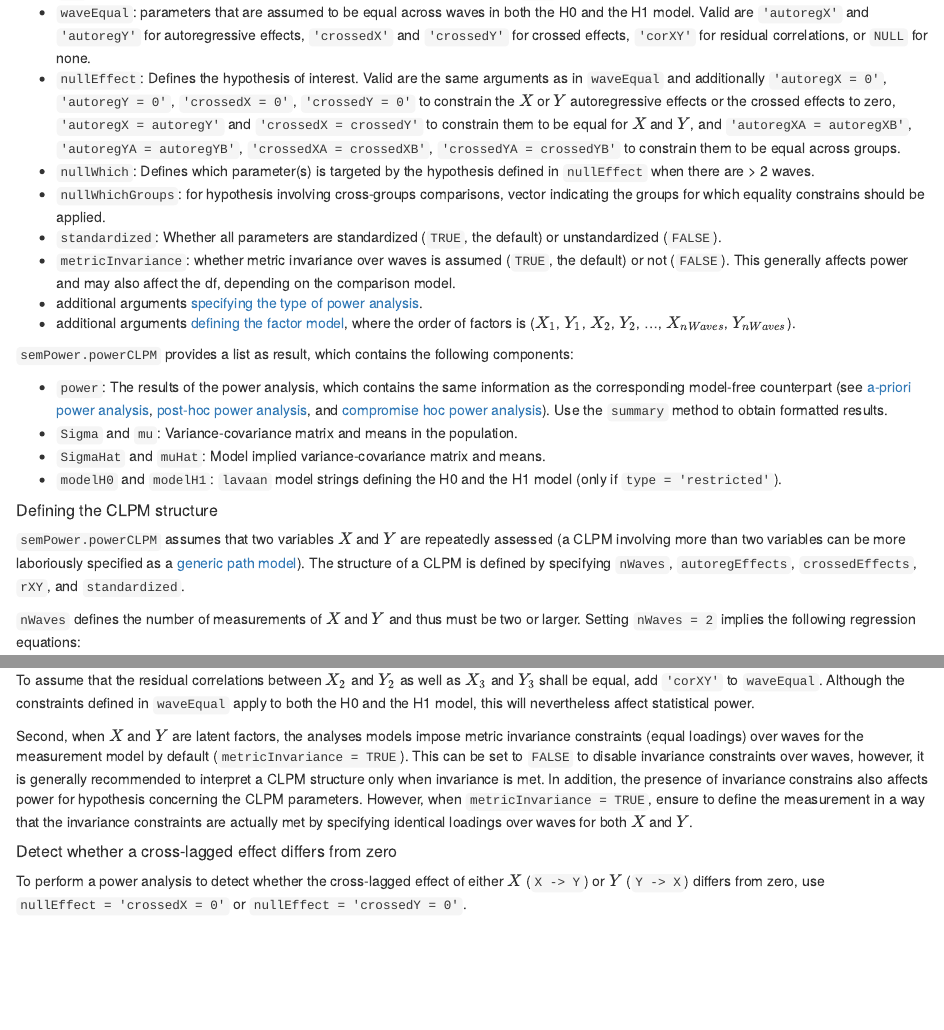
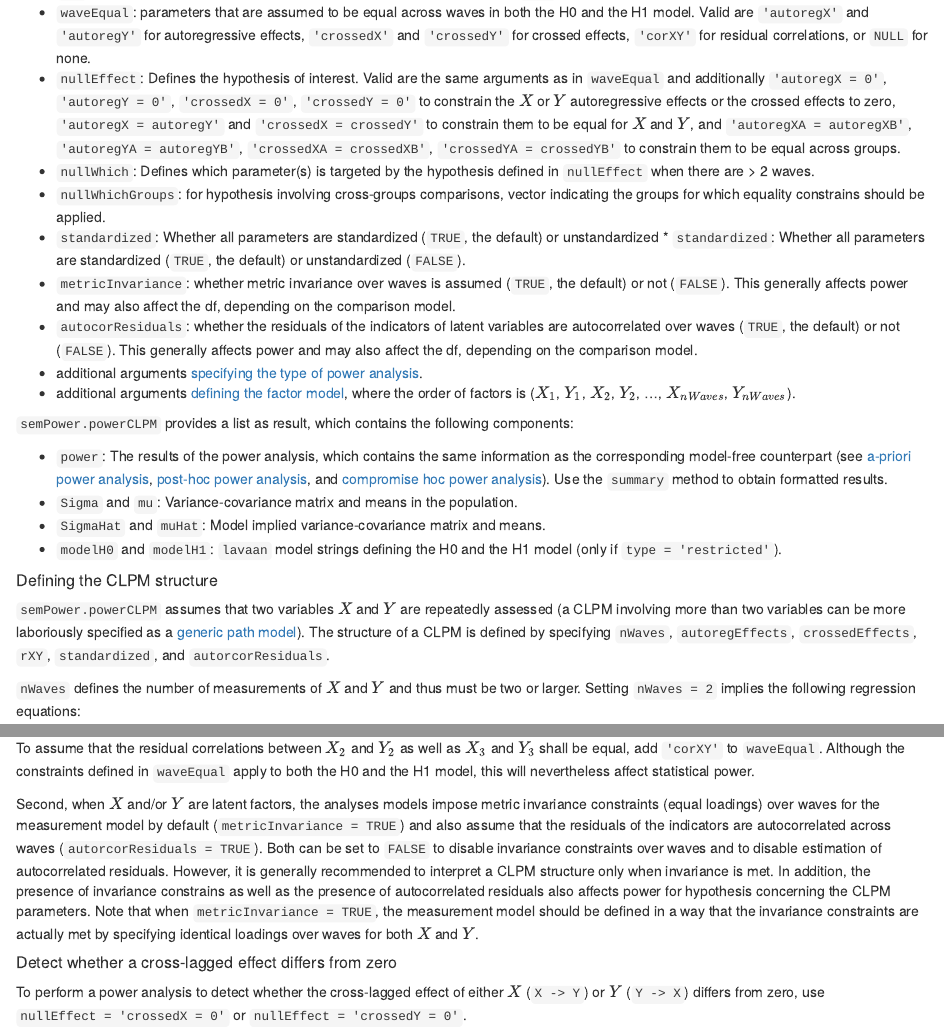
Before and after one commit to moshagen/semPower, an R Markdown document (vignettes/semPower.Rmd): the page in a window 1100 px wide, from 8850 px down, and a second part further down, joined at a grey line. Rendered offline with R 4.5, knitr and Pandoc, with nearby package versions; drawn as R Markdown's standard HTML page in place of the format the file asks for.

Commit message:
update vignette

```diff
--- a/vignettes/semPower.Rmd
+++ b/vignettes/semPower.Rmd
@@ -1954,8 +1954,9 @@ powerMI <- semPower.powerMI(
 * `nullEffect`: Defines the hypothesis of interest. Valid are the same arguments as in `waveEqual` and additionally `'autoregX = 0'`, `'autoregY = 0'`, `'crossedX = 0'`, `'crossedY = 0'` to constrain the $X$ or $Y$ autoregressive effects or the crossed effects to zero, `'autoregX = autoregY'` and `'crossedX = crossedY'` to constrain them to be equal for $X$ and $Y$,  and `'autoregXA = autoregXB'`, `'autoregYA = autoregYB'`, `'crossedXA = crossedXB'`, `'crossedYA = crossedYB'` to constrain them to be equal across groups.
 * `nullWhich`: Defines which parameter(s) is targeted by the hypothesis defined in `nullEffect` when there are > 2 waves.
 * `nullWhichGroups`: for hypothesis involving cross-groups comparisons, vector indicating the groups for which equality constrains should be applied.
-* `standardized`: Whether all parameters are standardized (`TRUE`, the default) or unstandardized (`FALSE`).
+* `standardized`: Whether all parameters are standardized (`TRUE`, the default) or unstandardized * `standardized`: Whether all parameters are standardized (`TRUE`, the default) or unstandardized (`FALSE`).
 * `metricInvariance`: whether metric invariance over waves is assumed (`TRUE`, the default) or not (`FALSE`). This generally affects power and may also affect the df, depending on the comparison model.
+* `autocorResiduals`: whether the residuals of the indicators of latent variables are autocorrelated over waves (`TRUE`, the default) or not (`FALSE`). This generally affects power and may also affect the df, depending on the comparison model.
 * additional arguments [specifying the type of power analysis](#commonArgs).
 * additional arguments [defining the factor model](#factorDefinition), where the order of factors is ($X_1$, $Y_1$, $X_2$, $Y_2$, ..., $X_{nWaves}$, $Y_{nWaves}$).
 
@@ -1968,7 +1969,7 @@ powerMI <- semPower.powerMI(
 
 
 ##### Defining the CLPM structure {-#clpmDefinition}
-`semPower.powerCLPM` assumes that two variables $X$ and $Y$ are repeatedly assessed (a CLPM involving more than two variables can be more laboriously specified as a [generic path model](#powerPath)). The structure of a CLPM is defined by specifying `nWaves`, `autoregEffects`, `crossedEffects`,  `rXY`, and `standardized`.
+`semPower.powerCLPM` assumes that two variables $X$ and $Y$ are repeatedly assessed (a CLPM involving more than two variables can be more laboriously specified as a [generic path model](#powerPath)). The structure of a CLPM is defined by specifying `nWaves`, `autoregEffects`, `crossedEffects`,  `rXY`, `standardized`, and `autorcorResiduals`.
 
 `nWaves` defines the number of measurements of $X$ and $Y$ and thus must be two or larger. Setting `nWaves = 2` implies the following regression equations:
 $$
@@ -2043,7 +2044,8 @@ $$
 
 To assume that the residual correlations between $X_2$ and $Y_2$ as well as $X_3$ and $Y_3$ shall be equal, add `'corXY'` to `waveEqual`. Although the constraints defined in `waveEqual` apply to both the H0 and the H1 model, this will nevertheless affect statistical power.
 
-Second, when $X$ and $Y$ are latent factors, the analyses models impose metric invariance constraints (equal loadings) over waves for the measurement model by default (`metricInvariance = TRUE`). This can be set to `FALSE` to disable invariance constraints over waves, however, it is generally recommended to interpret a CLPM structure only when invariance is met. In addition, the presence of invariance constrains also affects power for hypothesis concerning the CLPM parameters. However, when `metricInvariance = TRUE`, ensure to define the measurement in a way that the invariance constraints are actually met by specifying identical loadings over waves for both $X$ and $Y$.
+Second, when $X$ and/or $Y$ are latent factors, the analyses models impose metric invariance constraints (equal loadings) over waves for the measurement model by default (`metricInvariance = TRUE`) and also assume that the residuals of the indicators are autocorrelated across waves (`autorcorResiduals = TRUE`). Both can be set to `FALSE` to disable invariance constraints over waves and to disable estimation of autocorrelated residuals. However, it is generally recommended to interpret a CLPM structure only when invariance is met. In addition, the presence of invariance constrains as well as the presence of autocorrelated residuals also affects power for hypothesis concerning the CLPM parameters. Note that when `metricInvariance = TRUE`, the measurement model should be defined in a way that the invariance constraints are actually met by specifying identical loadings over waves for both $X$ and $Y$.
+
 
 
 ##### Detect whether a cross-lagged effect differs from zero {-}
```
